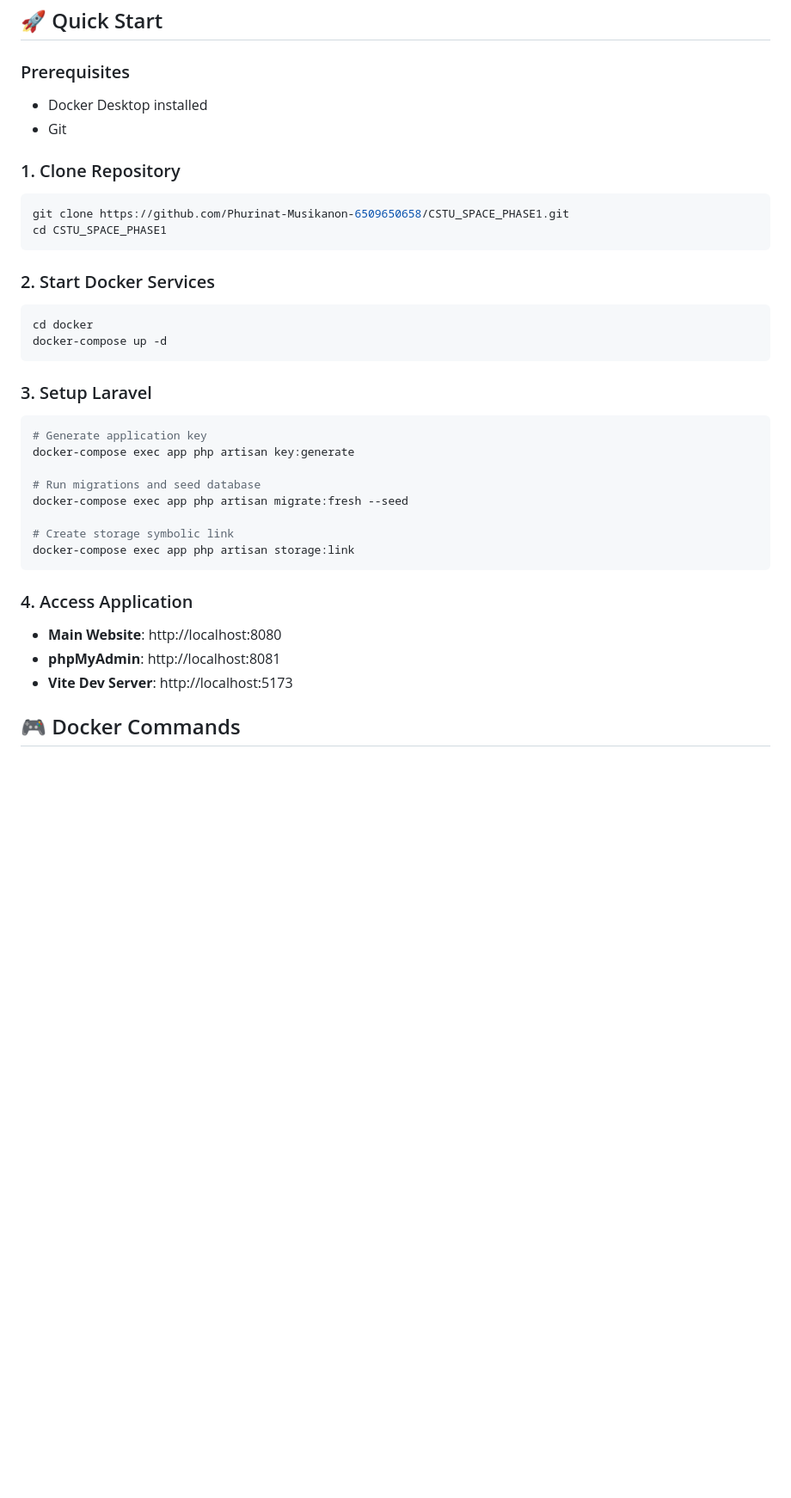
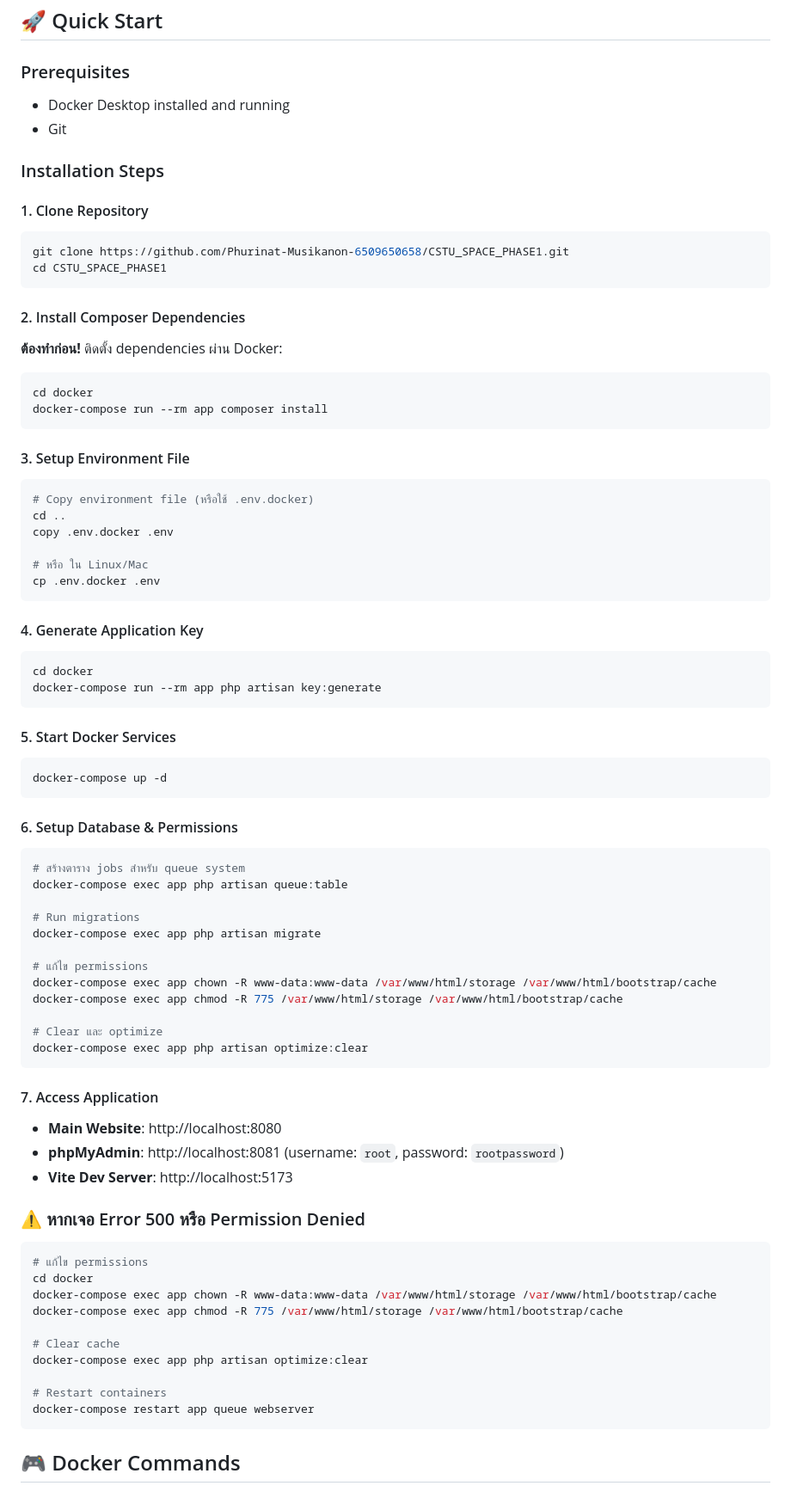
Before and after one commit to Phurinat-Musikanon-6509650658/CSTU_SPACE_PHASE1, a Markdown page: README.md, the part around one of its changes. Shown at 86% size. Drawn GitHub-style; blank space fills up the shorter version.

````diff
--- a/README.md
+++ b/README.md
@@ -27,37 +27,79 @@ CSTU_SPACE/
 ## 🚀 Quick Start
 
 ### Prerequisites
-- Docker Desktop installed
+- Docker Desktop installed and running
 - Git
 
-### 1. Clone Repository
+### Installation Steps
+
+#### 1. Clone Repository
 ```bash
 git clone https://github.com/Phurinat-Musikanon-6509650658/CSTU_SPACE_PHASE1.git
 cd CSTU_SPACE_PHASE1
 ```
 
-### 2. Start Docker Services
+#### 2. Install Composer Dependencies
+**ต้องทำก่อน!** ติดตั้ง dependencies ผ่าน Docker:
 ```bash
 cd docker
+docker-compose run --rm app composer install
+```
+
+#### 3. Setup Environment File
+```bash
+# Copy environment file (หรือใช้ .env.docker)
+cd ..
+copy .env.docker .env
+
+# หรือ ใน Linux/Mac
+cp .env.docker .env
+```
+
+#### 4. Generate Application Key
+```bash
+cd docker
+docker-compose run --rm app php artisan key:generate
+```
+
+#### 5. Start Docker Services
+```bash
 docker-compose up -d
 ```
 
-### 3. Setup Laravel
+#### 6. Setup Database & Permissions
 ```bash
-# Generate application key
-docker-compose exec app php artisan key:generate
+# สร้างตาราง jobs สำหรับ queue system
+docker-compose exec app php artisan queue:table
 
-# Run migrations and seed database
-docker-compose exec app php artisan migrate:fresh --seed
+# Run migrations
+docker-compose exec app php artisan migrate
 
-# Create storage symbolic link
-docker-compose exec app php artisan storage:link
+# แก้ไข permissions
+docker-compose exec app chown -R www-data:www-data /var/www/html/storage /var/www/html/bootstrap/cache
+docker-compose exec app chmod -R 775 /var/www/html/storage /var/www/html/bootstrap/cache
+
+# Clear และ optimize
+docker-compose exec app php artisan optimize:clear
 ```
 
-### 4. Access Application
+#### 7. Access Application
 - **Main Website**: http://localhost:8080
-- **phpMyAdmin**: http://localhost:8081
+- **phpMyAdmin**: http://localhost:8081 (username: `root`, password: `rootpassword`)
 - **Vite Dev Server**: http://localhost:5173
+
+### ⚠️ หากเจอ Error 500 หรือ Permission Denied
+```bash
+# แก้ไข permissions
+cd docker
+docker-compose exec app chown -R www-data:www-data /var/www/html/storage /var/www/html/bootstrap/cache
+docker-compose exec app chmod -R 775 /var/www/html/storage /var/www/html/bootstrap/cache
+
+# Clear cache
+docker-compose exec app php artisan optimize:clear
+
+# Restart containers
+docker-compose restart app queue webserver
+```
 
 ## 🎮 Docker Commands
 
````
Also changed, not shown: other parts of README.md (+78 -16 lines).
